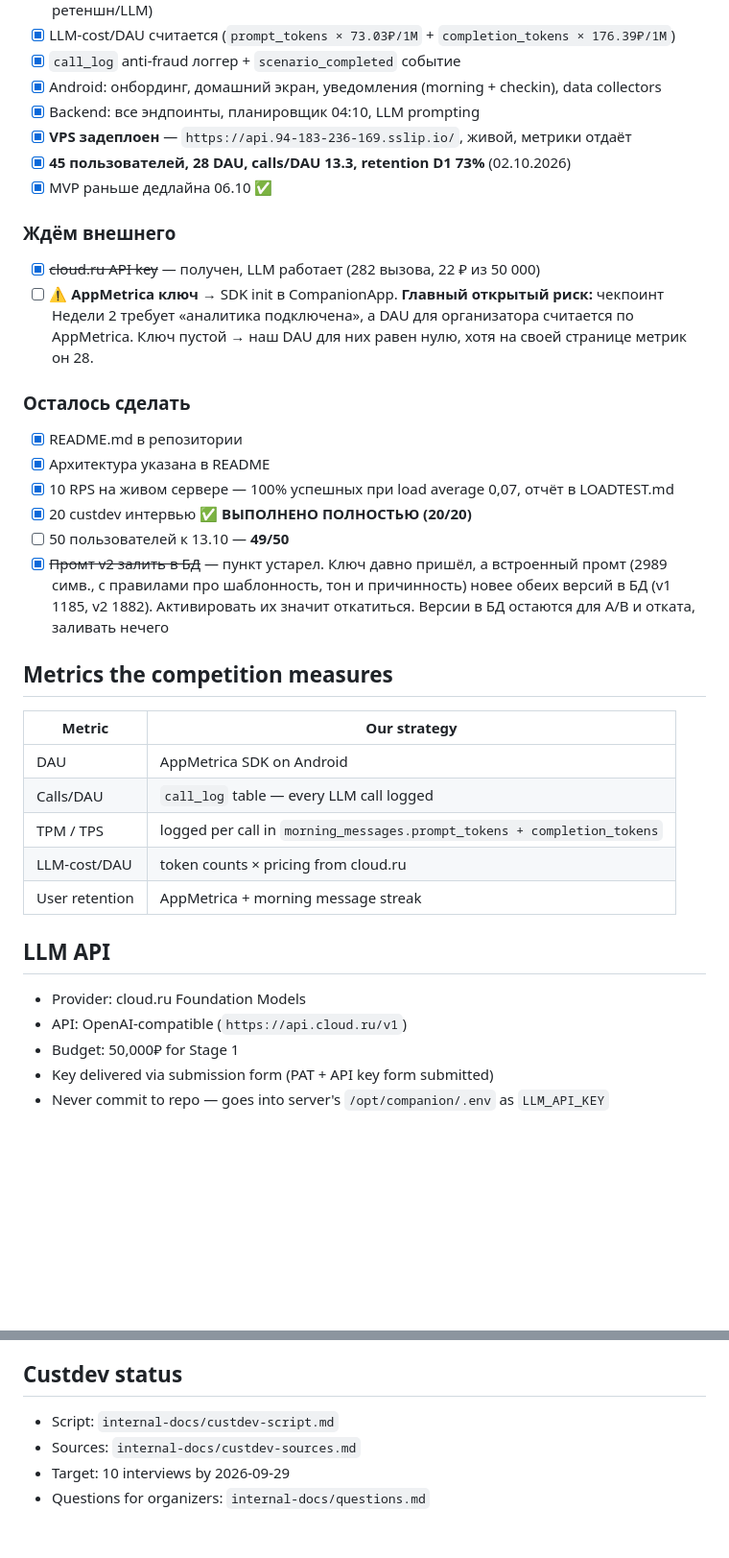
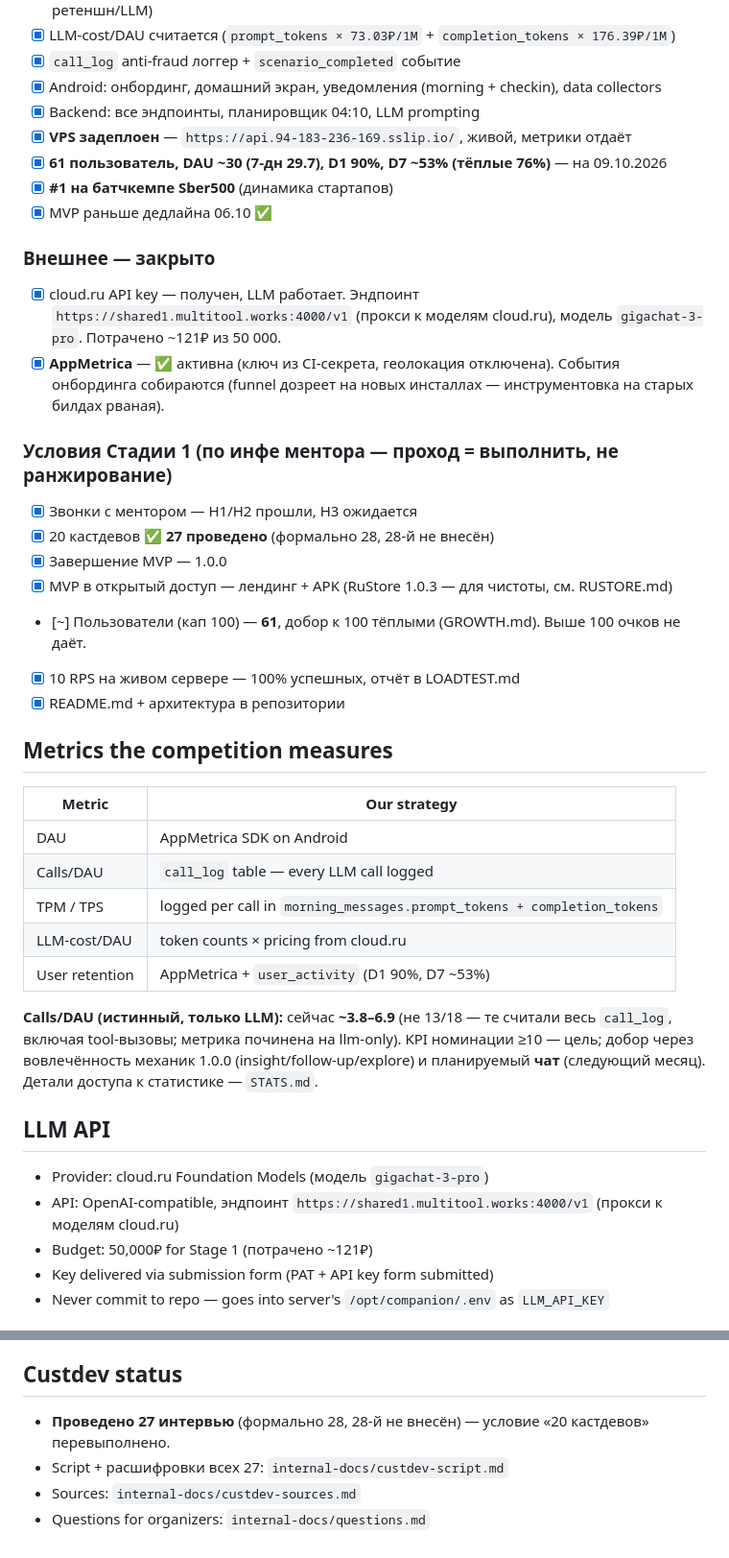
Before and after one commit to KeeGooRoomiE/sber500-companion, a Markdown page: internal-docs/dev/COMPETITION.md, 2 parts joined by grey strips. Shown at 96% size. Drawn GitHub-style; blank space fills up the shorter version.

Commit message:
docs/competition: actualize metrics (61 users, D7 53%, Calls/DAU ~3.8-6.9), AppMetrica active, custdev 27, #1 bootcamp

```diff
--- a/internal-docs/dev/COMPETITION.md
+++ b/internal-docs/dev/COMPETITION.md
@@ -27,26 +27,24 @@
 - [x] Android: онбординг, домашний экран, уведомления (morning + checkin), data collectors
 - [x] Backend: все эндпоинты, планировщик 04:10, LLM prompting
 - [x] **VPS задеплоен** — `https://api.94-183-236-169.sslip.io/`, живой, метрики отдаёт
-- [x] **45 пользователей, 28 DAU, calls/DAU 13.3, retention D1 73%** (02.10.2026)
+- [x] **61 пользователь, DAU ~30 (7-дн 29.7), D1 90%, D7 ~53% (тёплые 76%)** — на 09.10.2026
+- [x] **#1 на батчкемпе Sber500** (динамика стартапов)
 - [x] MVP раньше дедлайна 06.10 ✅
 
-### Ждём внешнего
-- [x] ~~cloud.ru API key~~ — получен, LLM работает (282 вызова, 22 ₽ из 50 000)
-- [ ] ⚠️ **AppMetrica ключ** → SDK init в CompanionApp. **Главный открытый риск:**
-      чекпоинт Недели 2 требует «аналитика подключена», а DAU для организатора
-      считается по AppMetrica. Ключ пустой → наш DAU для них равен нулю,
-      хотя на своей странице метрик он 28.
+### Внешнее — закрыто
+- [x] cloud.ru API key — получен, LLM работает. Эндпоинт `https://shared1.multitool.works:4000/v1`
+      (прокси к моделям cloud.ru), модель `gigachat-3-pro`. Потрачено ~121₽ из 50 000.
+- [x] **AppMetrica** — ✅ активна (ключ из CI-секрета, геолокация отключена). События онбординга
+      собираются (funnel дозреет на новых инсталлах — инструментовка на старых билдах рваная).
 
-### Осталось сделать
-- [x] README.md в репозитории
-- [x] Архитектура указана в README
-- [x] 10 RPS на живом сервере — 100% успешных при load average 0,07, отчёт в LOADTEST.md
-- [x] 20 custdev интервью ✅ **ВЫПОЛНЕНО ПОЛНОСТЬЮ (20/20)**
-- [ ] 50 пользователей к 13.10 — **49/50**
-- [x] ~~Промт v2 залить в БД~~ — пункт устарел. Ключ давно пришёл, а встроенный
-      промт (2989 симв., с правилами про шаблонность, тон и причинность) новее обеих
-      версий в БД (v1 1185, v2 1882). Активировать их значит откатиться. Версии в БД
-      остаются для A/B и отката, заливать нечего
+### Условия Стадии 1 (по инфе ментора — проход = выполнить, не ранжирование)
+- [x] Звонки с ментором — Н1/Н2 прошли, Н3 ожидается
+- [x] 20 кастдевов ✅ **27 проведено** (формально 28, 28-й не внесён)
+- [x] Завершение MVP — 1.0.0
+- [x] MVP в открытый доступ — лендинг + APK (RuStore 1.0.3 — для чистоты, см. RUSTORE.md)
+- [~] Пользователи (кап 100) — **61**, добор к 100 тёплыми (GROWTH.md). Выше 100 очков не даёт.
+- [x] 10 RPS на живом сервере — 100% успешных, отчёт в LOADTEST.md
+- [x] README.md + архитектура в репозитории
 
 ## Metrics the competition measures
 
@@ -56,13 +54,18 @@
 | Calls/DAU | `call_log` table — every LLM call logged |
 | TPM / TPS | logged per call in `morning_messages.prompt_tokens + completion_tokens` |
 | LLM-cost/DAU | token counts × pricing from cloud.ru |
-| User retention | AppMetrica + morning message streak |
+| User retention | AppMetrica + `user_activity` (D1 90%, D7 ~53%) |
+
+**Calls/DAU (истинный, только LLM):** сейчас **~3.8–6.9** (не 13/18 — те считали весь `call_log`,
+включая tool-вызовы; метрика починена на llm-only). KPI номинации ≥10 — цель; добор через
+вовлечённость механик 1.0.0 (insight/follow-up/explore) и планируемый **чат** (следующий месяц).
+Детали доступа к статистике — `STATS.md`.
 
 ## LLM API
 
-- Provider: cloud.ru Foundation Models
-- API: OpenAI-compatible (`https://api.cloud.ru/v1`)
-- Budget: 50,000₽ for Stage 1
+- Provider: cloud.ru Foundation Models (модель `gigachat-3-pro`)
+- API: OpenAI-compatible, эндпоинт `https://shared1.multitool.works:4000/v1` (прокси к моделям cloud.ru)
+- Budget: 50,000₽ for Stage 1 (потрачено ~121₽)
 - Key delivered via submission form (PAT + API key form submitted)
 - Never commit to repo — goes into server's `/opt/companion/.env` as `LLM_API_KEY`
 
@@ -93,7 +96,7 @@
 
 ## Custdev status
 
-- Script: `internal-docs/custdev-script.md`
+- **Проведено 27 интервью** (формально 28, 28-й не внесён) — условие «20 кастдевов» перевыполнено.
+- Script + расшифровки всех 27: `internal-docs/custdev-script.md`
 - Sources: `internal-docs/custdev-sources.md`
-- Target: 10 interviews by 2026-09-29
 - Questions for organizers: `internal-docs/questions.md`
```
